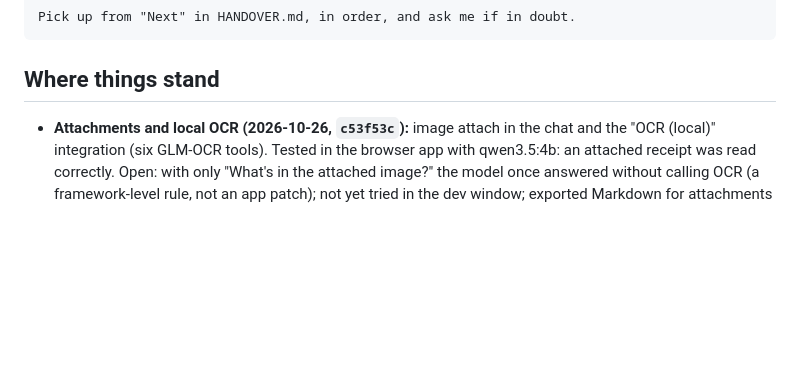
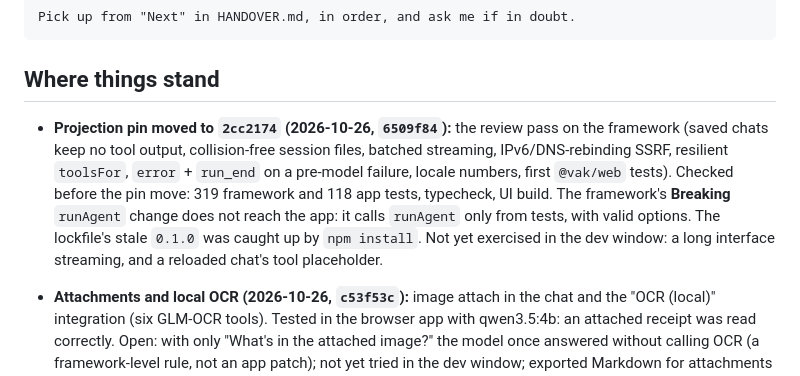
Before and after one commit to nranjan2code/vakyartha, a Markdown page: docs/HANDOVER.md, the part around the change. Rendered like a GitHub page; blank space fills up the shorter version.

Commit message:
Record the Projection 2cc2174 pin in HANDOVER

````diff
--- a/docs/HANDOVER.md
+++ b/docs/HANDOVER.md
@@ -21,6 +21,8 @@ Pick up from "Next" in HANDOVER.md, in order, and ask me if in doubt.
 ```
 
 ## Where things stand
+
+- **Projection pin moved to `2cc2174` (2026-10-26, `6509f84`):** the review pass on the framework (saved chats keep no tool output, collision-free session files, batched streaming, IPv6/DNS-rebinding SSRF, resilient `toolsFor`, `error` + `run_end` on a pre-model failure, locale numbers, first `@vak/web` tests). Checked before the pin move: 319 framework and 118 app tests, typecheck, UI build. The framework's **Breaking** `runAgent` change does not reach the app: it calls `runAgent` only from tests, with valid options. The lockfile's stale `0.1.0` was caught up by `npm install`. Not yet exercised in the dev window: a long interface streaming, and a reloaded chat's tool placeholder.
 
 - **Attachments and local OCR (2026-10-26, `c53f53c`):** image attach in the chat and the "OCR (local)" integration (six GLM-OCR tools). Tested in the browser app with qwen3.5:4b: an attached receipt was read correctly. Open: with only "What's in the attached image?" the model once answered without calling OCR (a framework-level rule, not an app patch); not yet tried in the dev window; exported Markdown for attachments sits in the chat's folder with no open/download button.
 
````
